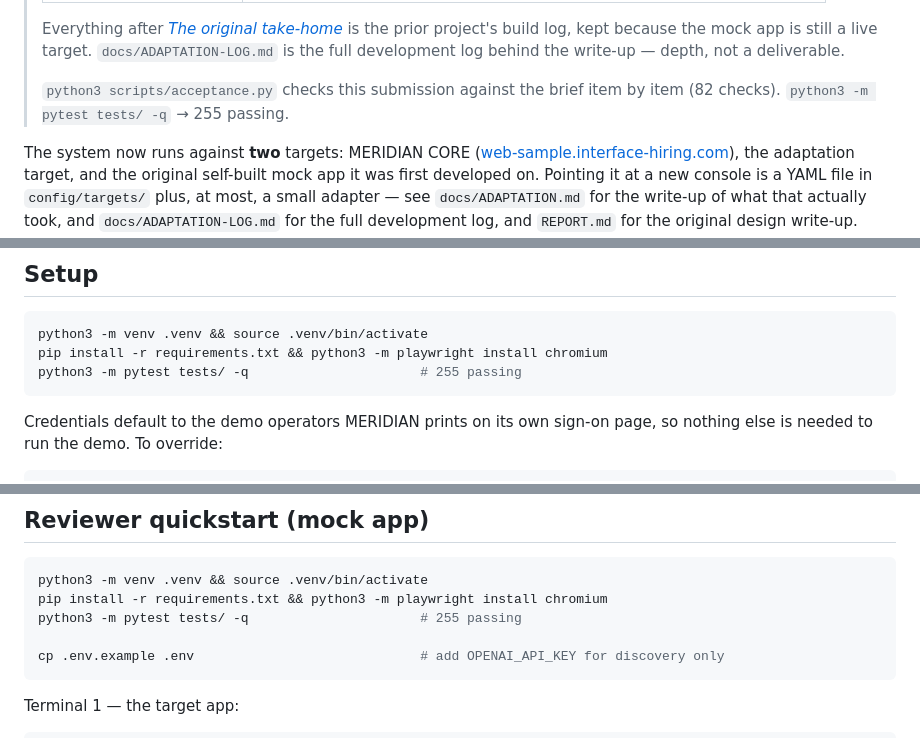
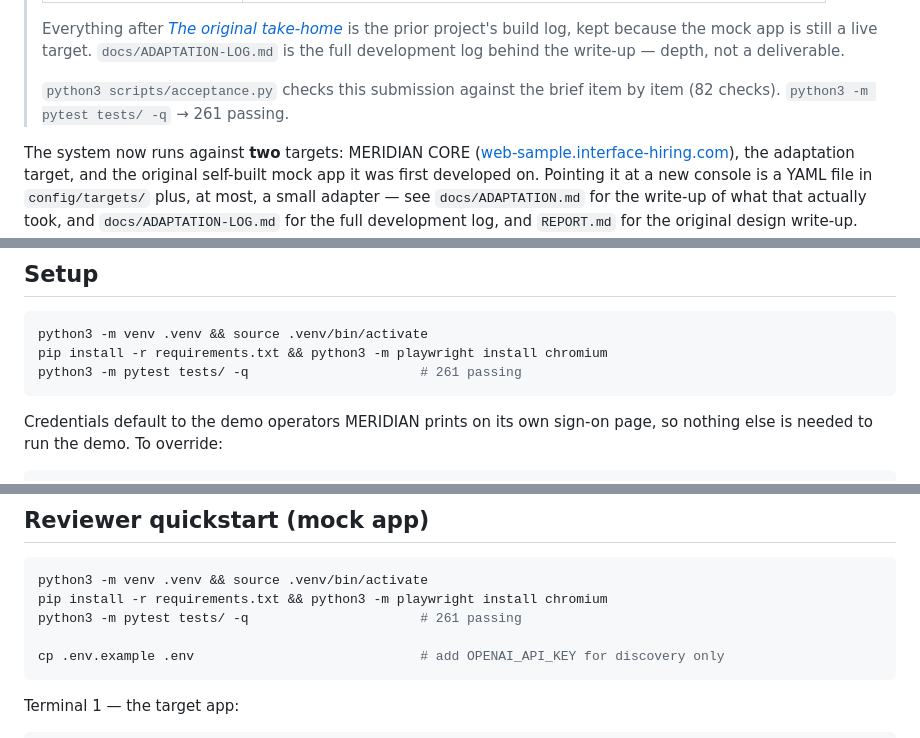
Before and after one commit to G-ChandraSekhar/Interface-ai-takehome_Chandra, a Markdown page: README.md, 3 parts joined by grey strips. Rendered like a GitHub page.

Commit message:
README: test count 255 -> 261

````diff
--- a/README.md
+++ b/README.md
@@ -18,7 +18,7 @@ with no model in the decision loop.
 > depth, not a deliverable.
 >
 > `python3 scripts/acceptance.py` checks this submission against the brief
-> item by item (82 checks). `python3 -m pytest tests/ -q` → 255 passing.
+> item by item (82 checks). `python3 -m pytest tests/ -q` → 261 passing.
 
 The system now runs against **two** targets: MERIDIAN CORE
 ([web-sample.interface-hiring.com](https://web-sample.interface-hiring.com/)),
@@ -39,7 +39,7 @@ the API, and the dashboard do not.
 ```bash
 python3 -m venv .venv && source .venv/bin/activate
 pip install -r requirements.txt && python3 -m playwright install chromium
-python3 -m pytest tests/ -q                      # 255 passing
+python3 -m pytest tests/ -q                      # 261 passing
 ```
 
 Credentials default to the demo operators MERIDIAN prints on its own sign-on
@@ -296,7 +296,7 @@ is a configuration exercise honest rather than asserted.
 ```bash
 python3 -m venv .venv && source .venv/bin/activate
 pip install -r requirements.txt && python3 -m playwright install chromium
-python3 -m pytest tests/ -q                      # 255 passing
+python3 -m pytest tests/ -q                      # 261 passing
 
 cp .env.example .env                             # add OPENAI_API_KEY for discovery only
 ```
````
